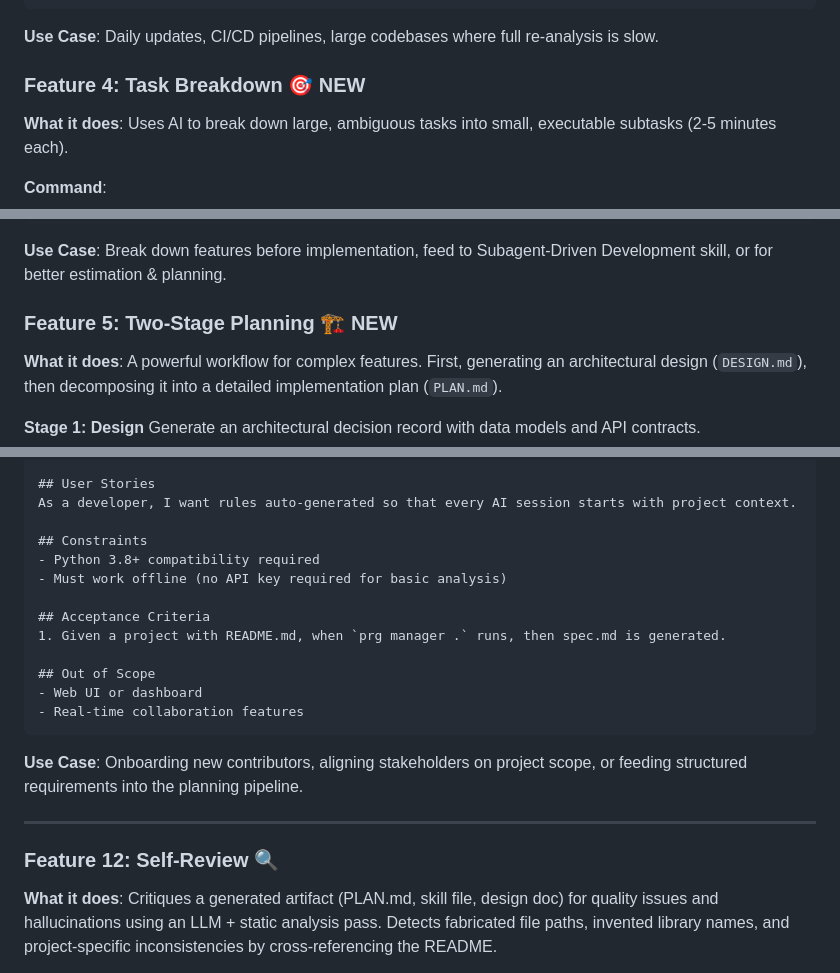
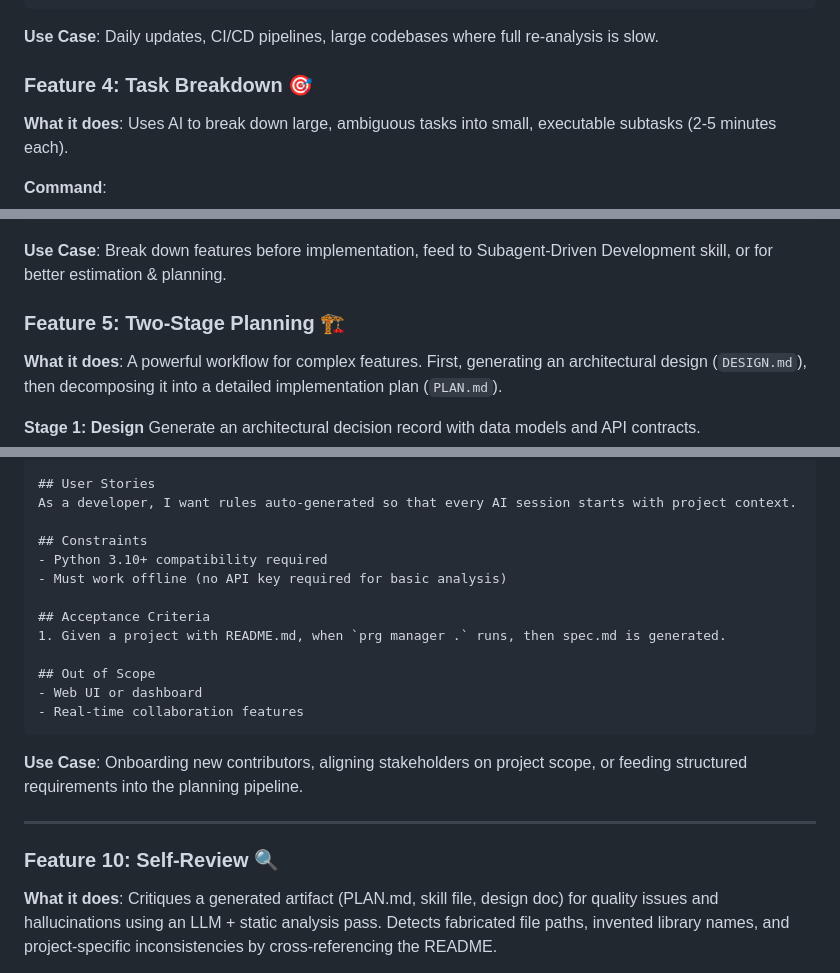
Before and after one commit to Amitro123/project-rules-generator, a Markdown page: docs/features.md, 3 parts joined by grey strips. Drawn GitHub-style.

```diff
--- a/docs/features.md
+++ b/docs/features.md
@@ -100,7 +102,7 @@ Changes detected: dependencies, tests
 
 **Use Case**: Daily updates, CI/CD pipelines, large codebases where full re-analysis is slow.
 
-### Feature 4: Task Breakdown 🎯 NEW
+### Feature 4: Task Breakdown 🎯
 **What it does**: Uses AI to break down large, ambiguous tasks into small, executable subtasks (2-5 minutes each).
 
 **Command**:
@@ -130,7 +132,7 @@ prg plan "Add authentication to API"
 
 **Use Case**: Break down features before implementation, feed to Subagent-Driven Development skill, or for better estimation & planning.
 
-### Feature 5: Two-Stage Planning 🏗️ NEW
+### Feature 5: Two-Stage Planning 🏗️
 **What it does**: A powerful workflow for complex features. First, generating an architectural design (`DESIGN.md`), then decomposing it into a detailed implementation plan (`PLAN.md`).
 
 **Stage 1: Design**
@@ -260,7 +266,7 @@ One paragraph describing what the project does, who it's for, and the core probl
 As a developer, I want rules auto-generated so that every AI session starts with project context.
 
 ## Constraints
-- Python 3.8+ compatibility required
+- Python 3.10+ compatibility required
 - Must work offline (no API key required for basic analysis)
 
 ## Acceptance Criteria
@@ -275,7 +281,7 @@ As a developer, I want rules auto-generated so that every AI session starts with
 
 ---
 
-### Feature 12: Self-Review 🔍
+### Feature 10: Self-Review 🔍
 
 **What it does**: Critiques a generated artifact (PLAN.md, skill file, design doc) for quality issues and hallucinations using an LLM + static analysis pass. Detects fabricated file paths, invented library names, and project-specific inconsistencies by cross-referencing the README.
 
```
Also changed, not shown: other parts of docs/features.md (+17 -11 lines).
